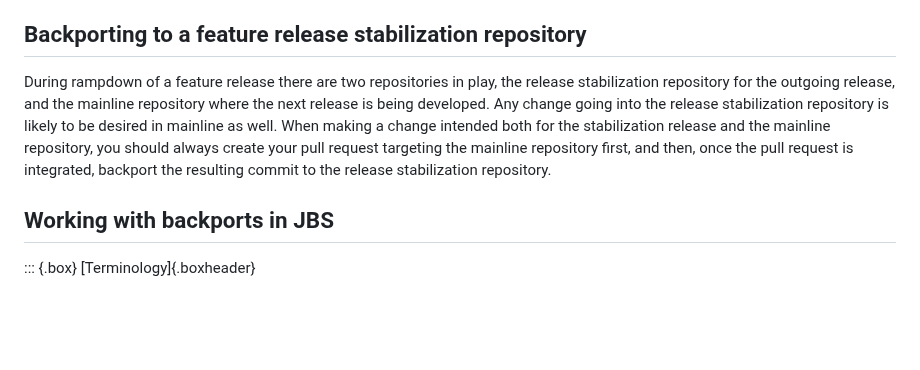
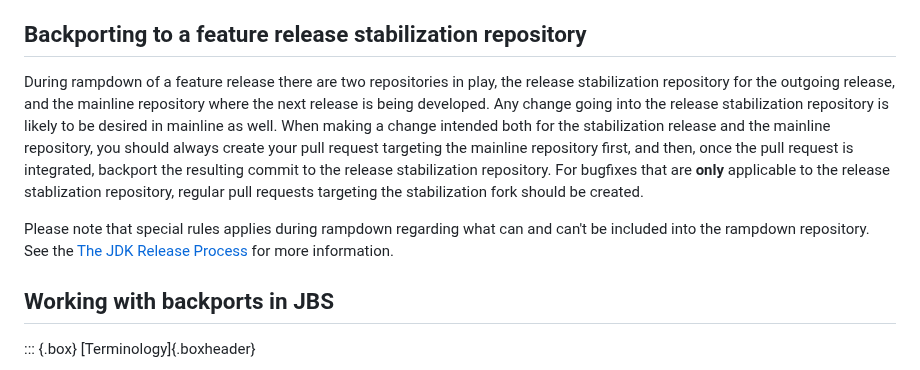
Before and after one commit to openjdk/guide, a Markdown page: src/guide/backporting.md, the part around the change. GitHub-like rendering; blank space fills up the shorter version.

Commit message:
Clarifications on backport process

```diff
--- a/src/guide/backporting.md
+++ b/src/guide/backporting.md
@@ -17,7 +17,9 @@ Any change that originally required a CSR will require a new CSR to be backporte
 
 ## Backporting to a feature release stabilization repository
 
-During rampdown of a feature release there are two repositories in play, the release stabilization repository for the outgoing release, and the mainline repository where the next release is being developed. Any change going into the release stabilization repository is likely to be desired in mainline as well. When making a change intended both for the stabilization release and the mainline repository, you should always create your pull request targeting the mainline repository first, and then, once the pull request is integrated, backport the resulting commit to the release stabilization repository.
+During rampdown of a feature release there are two repositories in play, the release stabilization repository for the outgoing release, and the mainline repository where the next release is being developed. Any change going into the release stabilization repository is likely to be desired in mainline as well. When making a change intended both for the stabilization release and the mainline repository, you should always create your pull request targeting the mainline repository first, and then, once the pull request is integrated, backport the resulting commit to the release stabilization repository. For bugfixes that are **only** applicable to the release stablization repository, regular pull requests targeting the stabilization fork should be created.
+
+Please note that special rules applies during rampdown regarding what can and can't be included into the rampdown repository. See the [The JDK Release Process](#the-jdk-release-process) for more information.
 
 ## Working with backports in JBS
 
```
